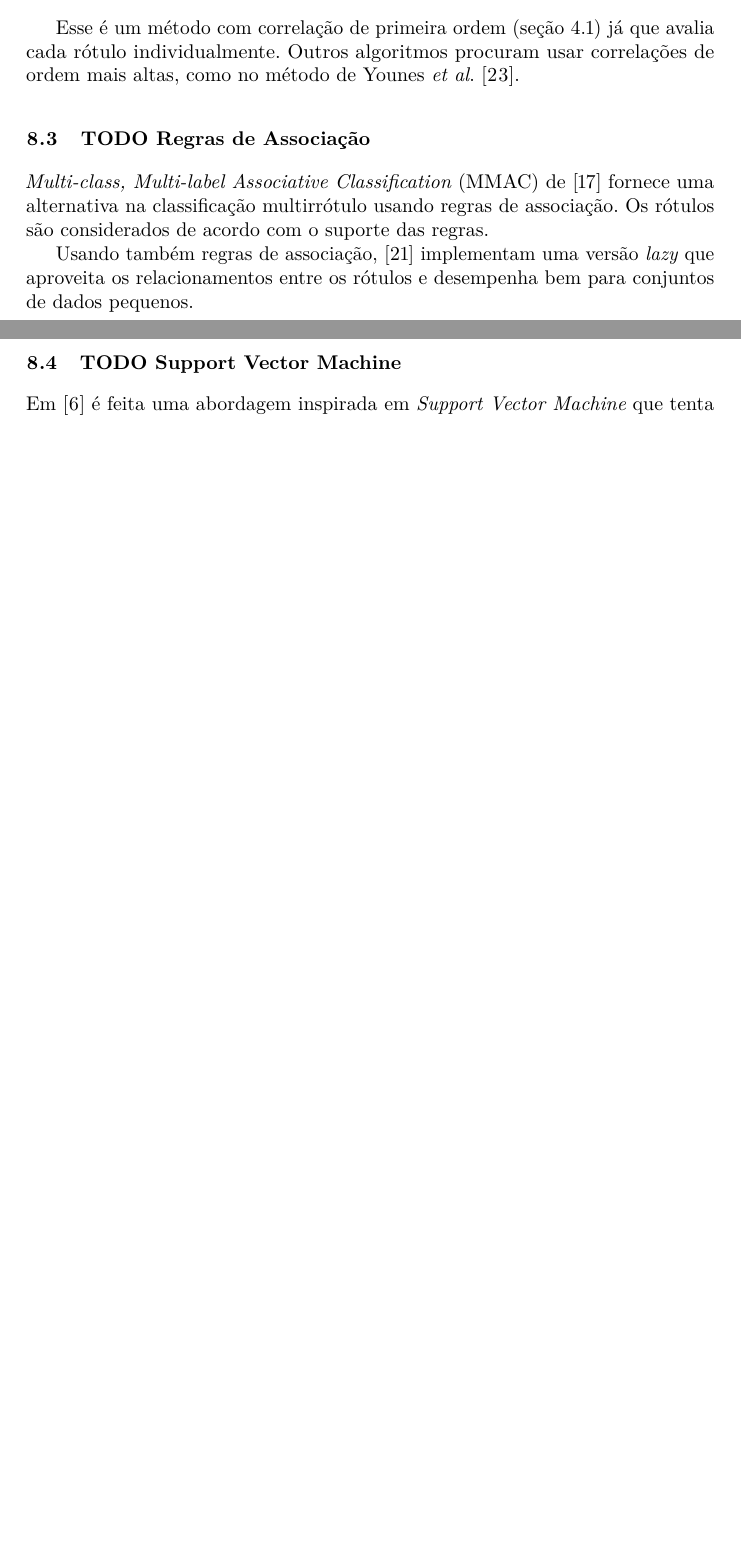
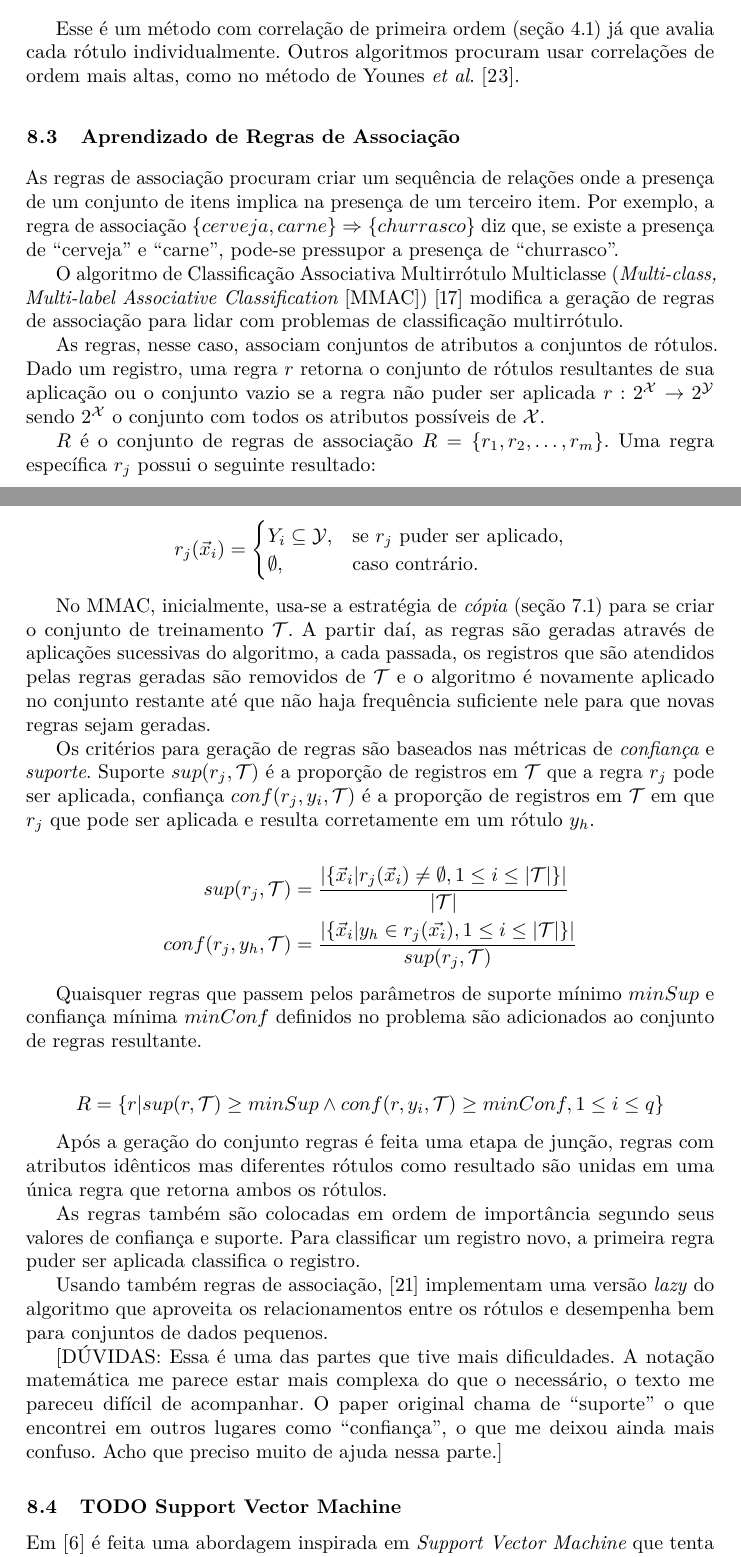
Before and after one commit to ruliana/paper-multirrotulo-vagas-cargos, a LaTeX paper (paper.tex): two parts of pages 11 and 12 of 19 before the commit and two parts of pages 12 and 13 of 21 after it, joined at a grey line, cut so that both start at the same text, the shorter picture padded with empty space. Compiled offline with pdfLaTeX.

Commit message:
Incluindo árvores de decisão e regras de associação
Não fiquei muito satisfeito com o que fiz nas regras de associação. As
equações estão complexas e acho que poderia ter explicado melhor como as
regras para MMAC são geradas, mas esse trecho estava ficando
desproporcionalmente grande em relação aos demais.

```diff
--- a/paper.tex
+++ b/paper.tex
@@ -670,11 +703,46 @@ Y &= \{ y_j | Pr_{\vec{x}, j} > 1, 1 \leq j \leq q \} \\
 
 Esse é um método com correlação de primeira ordem (seção \ref{subsec:corr1ordem}) já que avalia cada rótulo individualmente. Outros algoritmos procuram usar correlações de ordem mais altas, como no método de Younes \textit{et al}. \cite{Younes2011-sf}.
 
-\subsection{TODO Regras de Associação}
+\subsection{Aprendizado de Regras de Associação}
 
-\textit{Multi-class, Multi-label Associative Classification} (MMAC) de \cite{Thabtah2004-vz} fornece uma alternativa na classificação multirrótulo usando regras de associação. Os rótulos são considerados de acordo com o suporte das regras.
+As regras de associação procuram criar um sequência de relações onde a presença de um conjunto de itens implica na presença de um terceiro item. Por exemplo, a regra de associação $\{ cerveja, carne \} \Rightarrow \{ churrasco \}$ diz que, se existe a presença de \enquote{cerveja} e \enquote{carne}, pode-se pressupor a presença de \enquote{churrasco}.
 
-Usando também regras de associação, \cite{Veloso2007-el} implementam uma versão \textit{lazy} que aproveita os relacionamentos entre os rótulos e desempenha bem para conjuntos de dados pequenos.
+O algoritmo de Classificação Associativa Multirrótulo Multiclasse (\textit{Multi-class, Multi-label Associative Classification} [MMAC]) \cite{Thabtah2004-vz} modifica a geração de regras de associação para lidar com problemas de classificação multirrótulo.
+
+As regras, nesse caso, associam conjuntos de atributos a conjuntos de rótulos.
+Dado um registro, uma regra $r$ retorna o conjunto de rótulos resultantes de sua aplicação ou o conjunto vazio se a regra não puder ser aplicada $r : 2^\mathcal{X} \to 2^\mathcal{Y}$ sendo $2^\mathcal{X}$ o conjunto com todos os atributos possíveis de $\mathcal{X}$.
+
+$R$ é o conjunto de regras de associação $R = \{ r_1, r_2, \dots, r_m \}$. Uma regra específica $r_j$ possui o seguinte resultado:
+
+\begin{align*}
+	r_j(\vec{x}_i) &= \begin{cases}
+						 Y_i \subseteq \mathcal{Y}, & \text{se $r_j$ puder ser aplicado,} \\
+			             \emptyset, & \text{caso contrário.}
+		            \end{cases}
+\end{align*}
+
+No MMAC, inicialmente, usa-se a estratégia de \textit{cópia} (seção \ref{subsec:copia}) para se criar o conjunto de treinamento $\mathcal{T}$. A partir daí, as regras são geradas através de aplicações sucessivas do algoritmo, a cada passada, os registros que são atendidos pelas regras geradas são removidos de $\mathcal{T}$ e o algoritmo é novamente aplicado no conjunto restante até que não haja frequência suficiente nele para que novas regras sejam geradas.
+
+Os critérios para geração de regras são baseados nas métricas de \textit{confiança} e \textit{suporte}. Suporte $sup(r_j, \mathcal{T})$ é a proporção de registros em $\mathcal{T}$ que a regra $r_j$ pode ser aplicada, confiança $conf(r_j, y_i, \mathcal{T})$ é a proporção de registros em $\mathcal{T}$ em que $r_j$ que pode ser aplicada e resulta corretamente em um rótulo $y_h$.
+
+\begin{align*}
+	sup(r_j, \mathcal{T}) &= \frac{|\{ \vec{x}_i | r_j(\vec{x}_i) \neq \emptyset, 1 \leq i \leq |\mathcal{T}| \}|}{|\mathcal{T}|} \\
+	conf(r_j, y_h, \mathcal{T}) &= \frac{|\{ \vec{x}_i | y_h \in r_j(\vec{x_i}), 1 \leq i \leq |\mathcal{T}| \}|}{sup(r_j, \mathcal{T})}
+\end{align*}
+
+Quaisquer regras que passem pelos parâmetros de suporte mínimo $minSup$ e confiança mínima $minConf$ definidos no problema são adicionados ao conjunto de regras resultante.
+
+\begin{align*}
+	R = \{ r | sup(r, \mathcal{T}) \geq minSup \wedge conf(r, y_i, \mathcal{T}) \geq minConf, 1 \leq i \leq q \}
+\end{align*}
+
+Após a geração do conjunto regras é feita uma etapa de junção, regras com atributos idênticos mas diferentes rótulos como resultado são unidas em uma única regra que retorna ambos os rótulos.
+
+As regras também são colocadas em ordem de importância segundo seus valores de confiança e suporte. Para classificar um registro novo, a primeira regra puder ser aplicada classifica o registro.
+
+Usando também regras de associação, \cite{Veloso2007-el} implementam uma versão \textit{lazy} do algoritmo que aproveita os relacionamentos entre os rótulos e desempenha bem para conjuntos de dados pequenos.
+
+[DÚVIDAS: Essa é uma das partes que tive mais dificuldades. A notação matemática me parece estar mais complexa do que o necessário, o texto me pareceu difícil de acompanhar. O paper original chama de \enquote{suporte} o que encontrei em outros lugares como \enquote{confiança}, o que me deixou ainda mais confuso. Acho que preciso muito de ajuda nessa parte.]
 
 \subsection{TODO Support Vector Machine}
 
```
Also changed, not shown: paper.tex (39 more changed lines).
